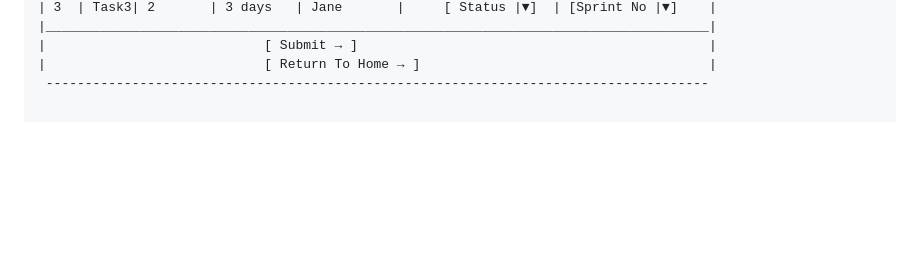
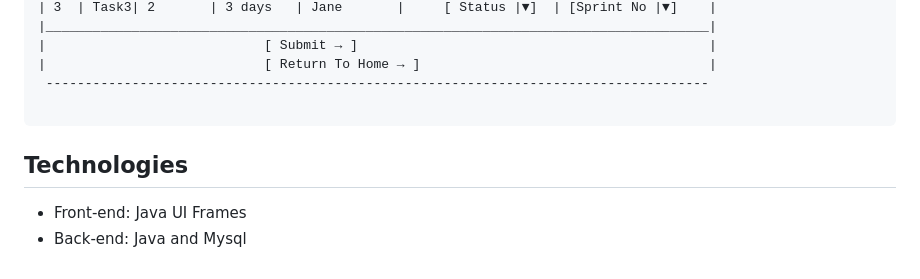
Before and after one commit to ShaonMajumder/sprint-management-java, a Markdown page: README.md, the part around the change. GitHub-like rendering; blank space fills up the shorter version.

Commit message:
Writing Project Proposal

```diff
--- a/README.md
+++ b/README.md
@@ -268,3 +268,7 @@ Window 12:
  -------------------------------------------------------------------------------------
 
 </pre>
+
+## Technologies
+- Front-end: Java UI Frames
+- Back-end: Java and Mysql
```
